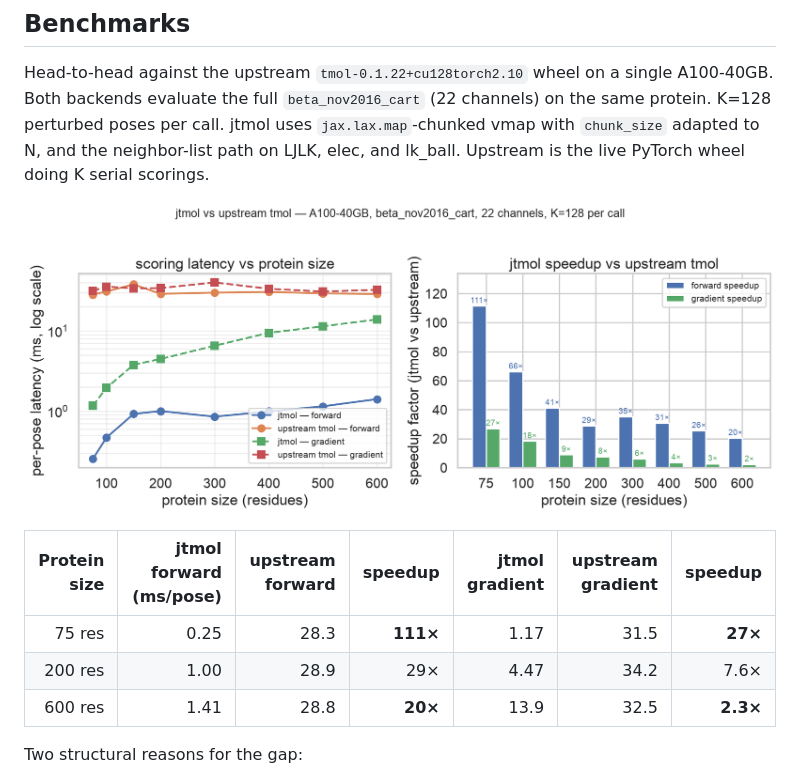
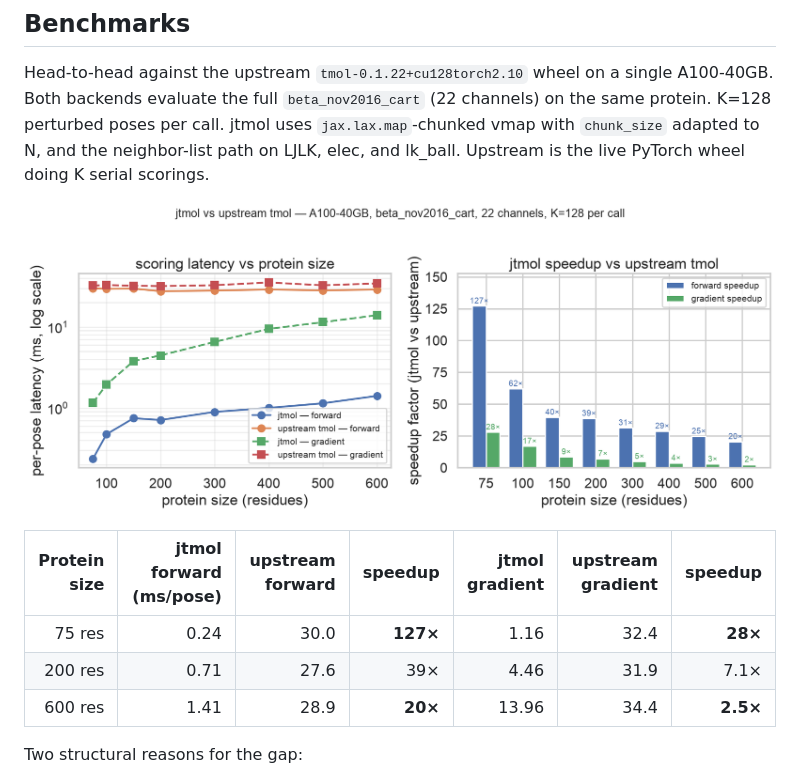
Before and after one commit to tudorcotet/jtmol, a Markdown page: README.md, the part around the change. GitHub-like rendering; pictures changed too: docs/figures/jtmol_vs_tmol.png.

```diff
--- a/README.md
+++ b/README.md
@@ -70,9 +70,9 @@ Upstream is the live PyTorch wheel doing K serial scorings.
 
 | Protein size | jtmol forward (ms/pose) | upstream forward | speedup | jtmol gradient | upstream gradient | speedup |
 |---:|---:|---:|---:|---:|---:|---:|
-| 75 res | 0.25 | 28.3 | **111×** | 1.17 | 31.5 | **27×** |
-| 200 res | 1.00 | 28.9 | 29× | 4.47 | 34.2 | 7.6× |
-| 600 res | 1.41 | 28.8 | **20×** | 13.9 | 32.5 | **2.3×** |
+| 75 res | 0.24 | 30.0 | **127×** | 1.16 | 32.4 | **28×** |
+| 200 res | 0.71 | 27.6 | 39× | 4.46 | 31.9 | 7.1× |
+| 600 res | 1.41 | 28.9 | **20×** | 13.96 | 34.4 | **2.5×** |
 
 Two structural reasons for the gap:
 
```
Also changed, not shown: docs/BENCHMARKS.md (+14 -8 lines), docs/BENCHMARKS_SIZE_NL.md (+8 -8 lines), 1 other file.
